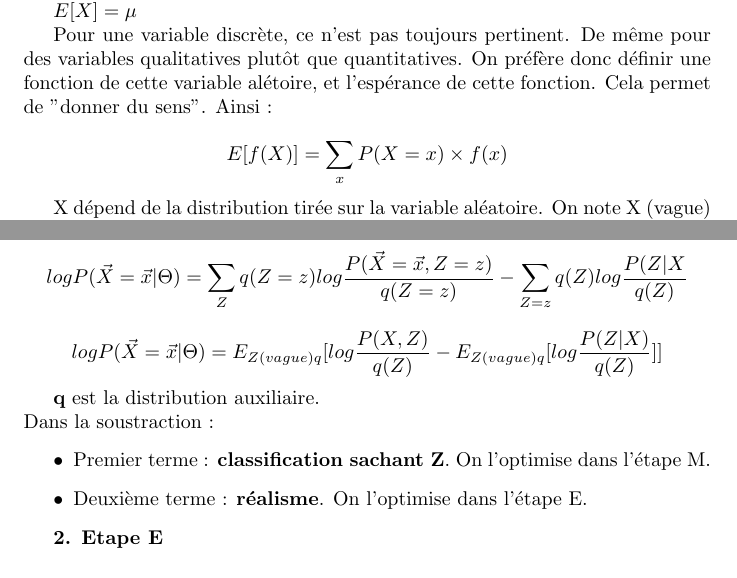
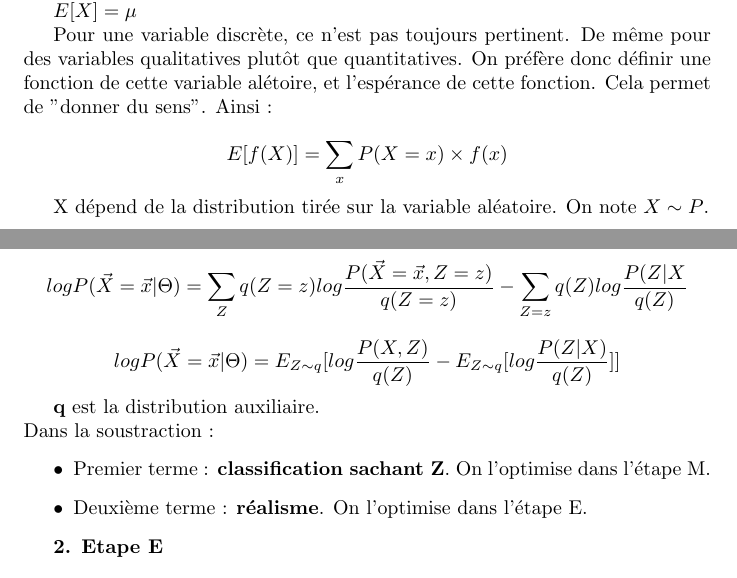
Before and after one commit to Didayolo/notes, a LaTeX document (TC1/tc1.tex): two parts of pages 1 and 7 of 8, joined at a grey line, cut so that both start at the same text. Compiled offline with pdfLaTeX.

Commit message:
Petit commit des familles

```diff
--- a/TC1/tc1.tex
+++ b/TC1/tc1.tex
@@ -28,7 +28,7 @@ Pour une variable discrète, ce n'est pas toujours pertinent. De même pour des
 
 \[ E[f(X)] = \sum_x P(X = x) \times f(x) \]
 
-X dépend de la distribution tirée sur la variable aléatoire. On note X (vague) P.
+X dépend de la distribution tirée sur la variable aléatoire. On note $X \sim P$.
 
 \section{Inférence Bayesienne}
 
@@ -317,7 +317,7 @@ ILLUSTRATION..
 \textbf{1.}
 
 \[ log P(\vec{X} = \vec{x} | \Theta) = \sum_Z q(Z = z) log \frac{P(\vec{X} = \vec{x}, Z = z)}{q(Z = z)} - \sum_{Z = z} q(Z) log \frac{P(Z | X}{q(Z)} \]
-\[ log P(\vec{X} = \vec{x} | \Theta) = E_{Z (vague) q} [ log \frac{P(X, Z)}{q(Z)} - E_{Z (vague) q} [log \frac{P(Z | X)}{q(Z)}]  ] \]
+\[ log P(\vec{X} = \vec{x} | \Theta) = E_{Z \sim q} [ log \frac{P(X, Z)}{q(Z)} - E_{Z \sim q} [log \frac{P(Z | X)}{q(Z)}]  ] \]
 
 \textbf{q} est la distribution auxiliaire. \\
 Dans la soustraction :
```
Also changed, not shown: TC1/tc1.pdf, TC2/04-gradientbased.pdf.pdf (added), 2 other files.
